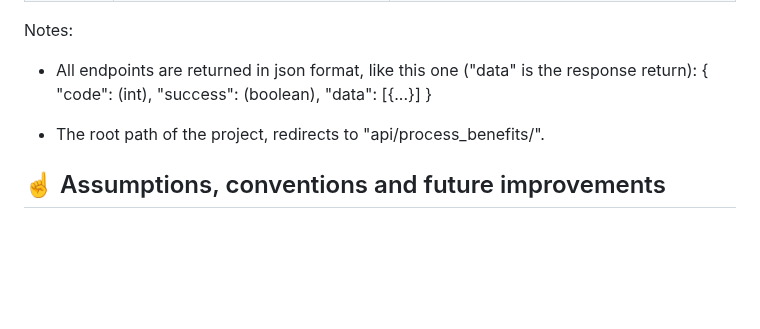
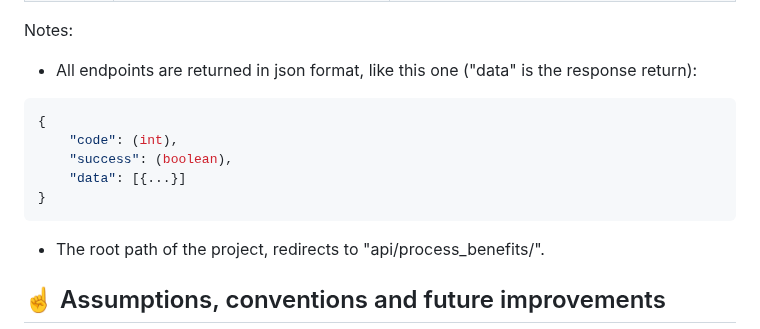
Before and after one commit to abnergalvez/kuantaz_api_test, a Markdown page: README.md, the part around the change. Rendered like a GitHub page; blank space fills up the shorter version.

Commit message:
doc(readme): fix json

````diff
--- a/README.md
+++ b/README.md
@@ -75,12 +75,13 @@ The interaction is through an API.
 
 Notes:
 - All endpoints are returned in json format, like this one ("data" is the response return):
+```json
 {
     "code": (int),
     "success": (boolean),
     "data": [{...}]
 }
-
+```
 - The root path of the project, redirects to "api/process_benefits/".
 
 ## ☝ Assumptions, conventions and future improvements
````
